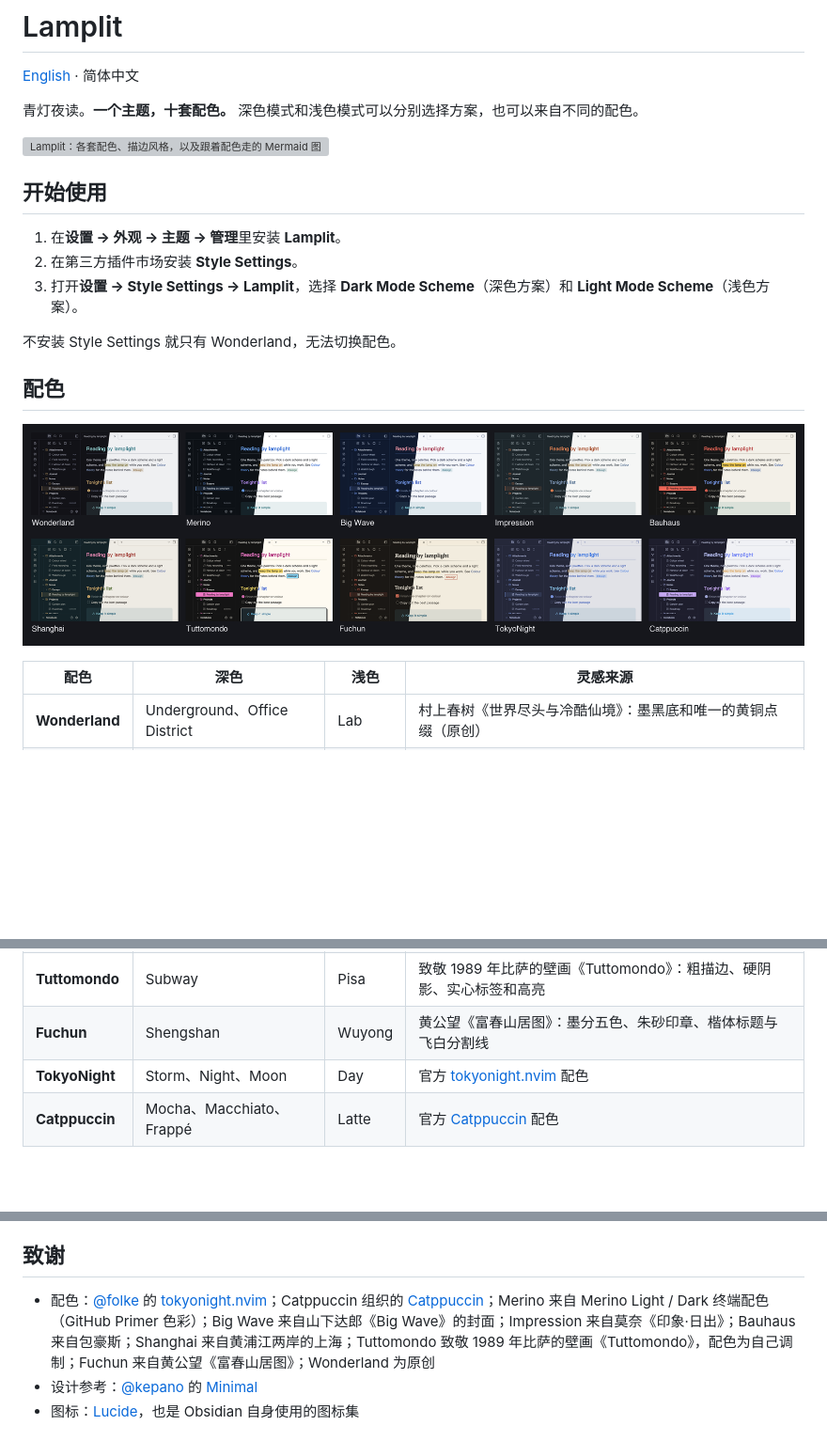
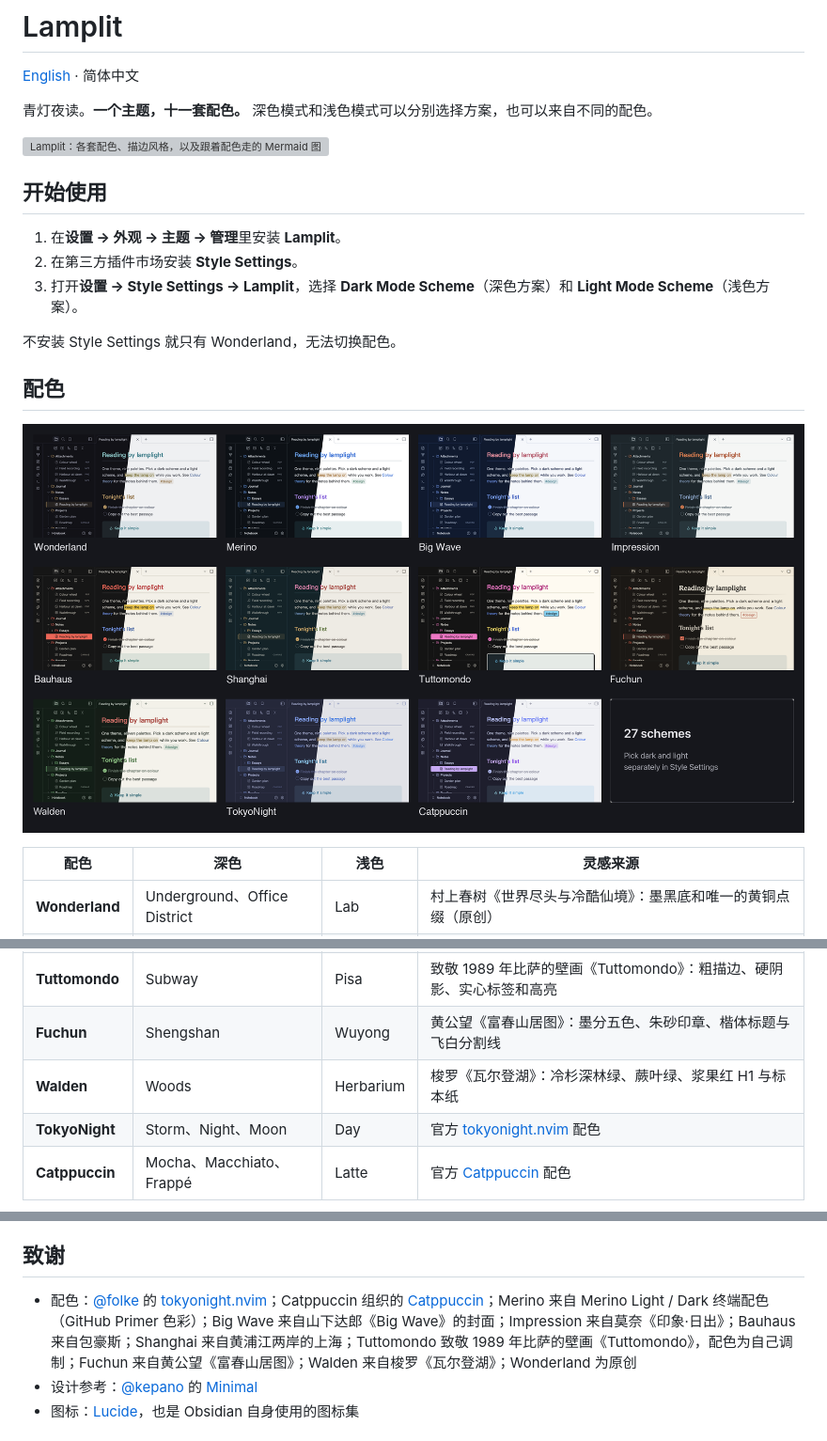
Before and after one commit to agiledolphin/lamplit, a Markdown page: README.zh-CN.md, 3 parts joined by grey strips. Shown at 94% size. GitHub-like rendering; pictures changed too: palettes.png; blank space fills up the shorter version; grey boxes are pictures that could not be loaded.

```diff
--- a/README.zh-CN.md
+++ b/README.zh-CN.md
@@ -2,7 +2,7 @@
 
 [English](README.md) · 简体中文
 
-青灯夜读。**一个主题，十套配色。** 深色模式和浅色模式可以分别选择方案，也可以来自不同的配色。
+青灯夜读。**一个主题，十一套配色。** 深色模式和浅色模式可以分别选择方案，也可以来自不同的配色。
 
 ![Lamplit：各套配色、描边风格，以及跟着配色走的 Mermaid 图](highlights.gif)
 
@@ -28,6 +28,7 @@
 | **Shanghai** | Bund | Wukang | 黄浦江两岸的上海：江水底色、外滩的金、东方明珠的品红 |
 | **Tuttomondo** | Subway | Pisa | 致敬 1989 年比萨的壁画《Tuttomondo》：粗描边、硬阴影、实心标签和高亮 |
 | **Fuchun** | Shengshan | Wuyong | 黄公望《富春山居图》：墨分五色、朱砂印章、楷体标题与飞白分割线 |
+| **Walden** | Woods | Herbarium | 梭罗《瓦尔登湖》：冷杉深林绿、蕨叶绿、浆果红 H1 与标本纸 |
 | **TokyoNight** | Storm、Night、Moon | Day | 官方 [tokyonight.nvim](https://github.com/folke/tokyonight.nvim) 配色 |
 | **Catppuccin** | Mocha、Macchiato、Frappé | Latte | 官方 [Catppuccin](https://catppuccin.com) 配色 |
 
@@ -63,7 +64,7 @@ Style Settings 页面还有四个开关：**Hide Folder Icons**（隐藏文件
 
 ## 致谢
 
-- 配色：[@folke](https://github.com/folke) 的 [tokyonight.nvim](https://github.com/folke/tokyonight.nvim)；Catppuccin 组织的 [Catppuccin](https://catppuccin.com)；Merino 来自 Merino Light / Dark 终端配色（GitHub Primer 色彩）；Big Wave 来自山下达郎《Big Wave》的封面；Impression 来自莫奈《印象·日出》；Bauhaus 来自包豪斯；Shanghai 来自黄浦江两岸的上海；Tuttomondo 致敬 1989 年比萨的壁画《Tuttomondo》，配色为自己调制；Fuchun 来自黄公望《富春山居图》；Wonderland 为原创
+- 配色：[@folke](https://github.com/folke) 的 [tokyonight.nvim](https://github.com/folke/tokyonight.nvim)；Catppuccin 组织的 [Catppuccin](https://catppuccin.com)；Merino 来自 Merino Light / Dark 终端配色（GitHub Primer 色彩）；Big Wave 来自山下达郎《Big Wave》的封面；Impression 来自莫奈《印象·日出》；Bauhaus 来自包豪斯；Shanghai 来自黄浦江两岸的上海；Tuttomondo 致敬 1989 年比萨的壁画《Tuttomondo》，配色为自己调制；Fuchun 来自黄公望《富春山居图》；Walden 来自梭罗《瓦尔登湖》；Wonderland 为原创
 - 设计参考：[@kepano](https://github.com/kepano) 的 [Minimal](https://github.com/kepano/obsidian-minimal)
 - 图标：[Lucide](https://lucide.dev)，也是 Obsidian 自身使用的图标集
 
```
Also changed, not shown: other parts of README.zh-CN.md (+1 -1 lines), README.md (+4 -3 lines), 2 other files.
